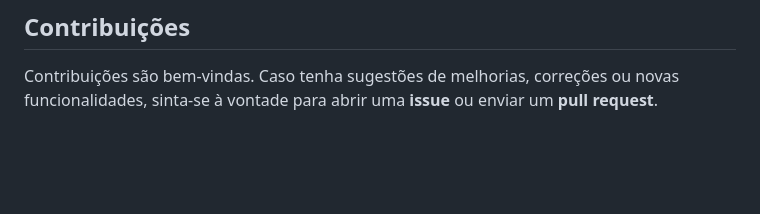
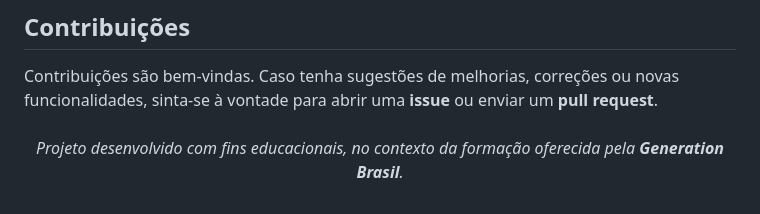
Before and after one commit to alissasousadev/personal-portfolio-practice, a Markdown page: README.md, the part around the change. Rendered like a GitHub page; blank space fills up the shorter version.

Commit message:
Add project description to README
Added a project description for educational context.

```diff
--- a/README.md
+++ b/README.md
@@ -112,3 +112,13 @@ Este site está disponível publicamente através do **GitHub Pages**. Você pod
 ## Contribuições
 
 Contribuições são bem-vindas. Caso tenha sugestões de melhorias, correções ou novas funcionalidades, sinta-se à vontade para abrir uma **issue** ou enviar um **pull request**.
+
+###
+
+<div align="center">
+  <p>
+    <em>
+      Projeto desenvolvido com fins educacionais, no contexto da formação oferecida pela <strong>Generation Brasil</strong>.
+    </em>
+  </p>
+</div>
```
